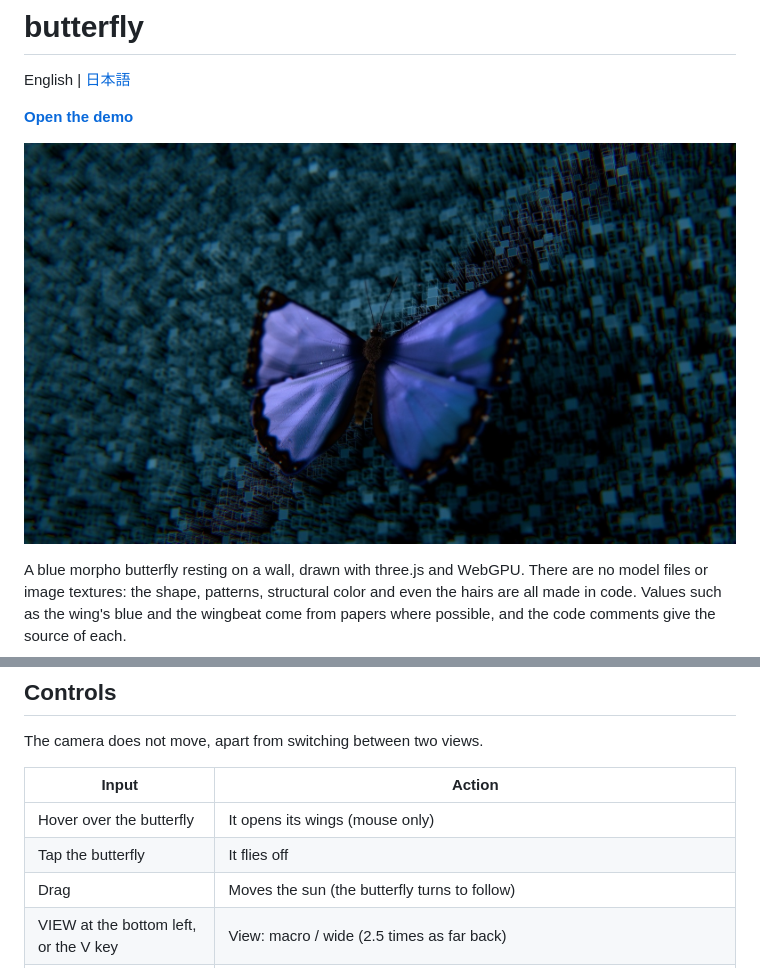
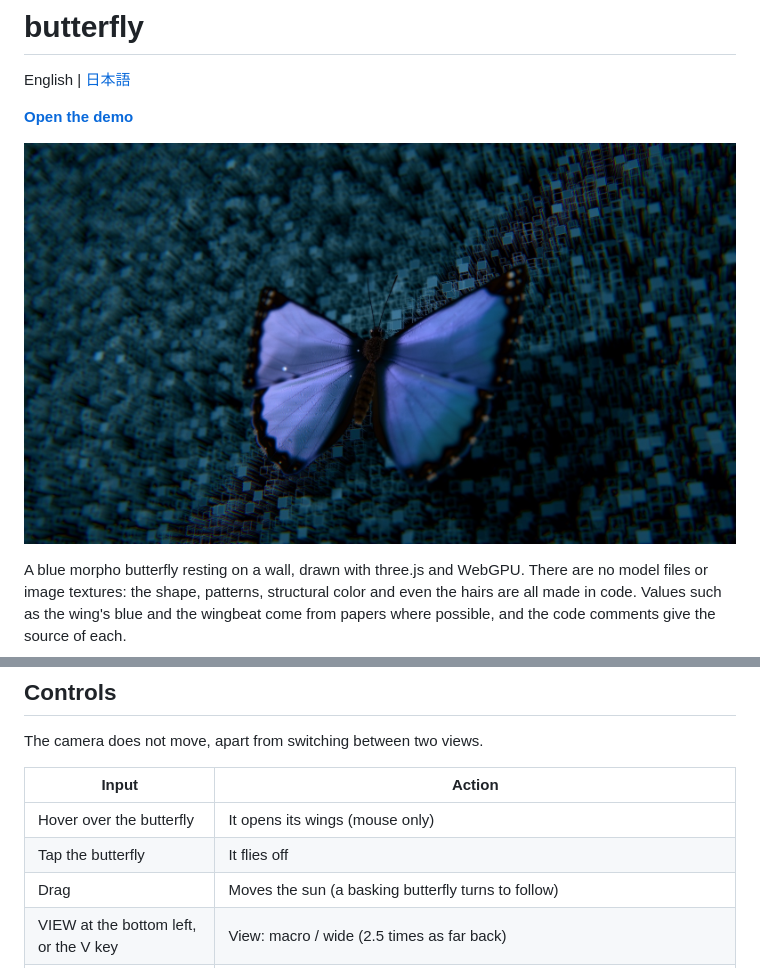
Before and after one commit to shunyakoide/butterfly, a Markdown page: README.md, 2 parts joined by grey strips. Drawn GitHub-style; pictures changed too: docs/screenshot.jpg.

```diff
--- a/README.md
+++ b/README.md
@@ -35,7 +35,7 @@ The camera does not move, apart from switching between two views.
 |---|---|
 | Hover over the butterfly | It opens its wings (mouse only) |
 | Tap the butterfly | It flies off |
-| Drag | Moves the sun (the butterfly turns to follow) |
+| Drag | Moves the sun (a basking butterfly turns to follow) |
 | VIEW at the bottom left, or the V key | View: macro / wide (2.5 times as far back) |
 | WALL at the bottom left, or the W key | Wall: columns / circuit / glass |
 | FX at the bottom left, or the E key | Redraws the screen: off / scan / dither |
```
Also changed, not shown: README.ja.md (+1 -1 lines).
